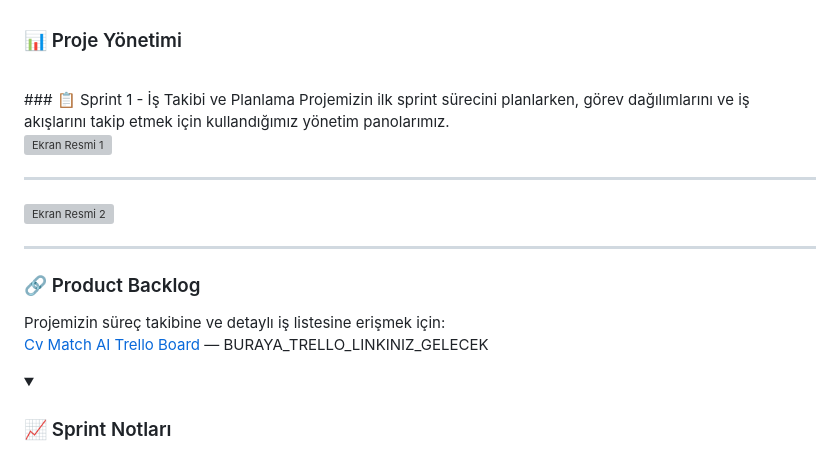
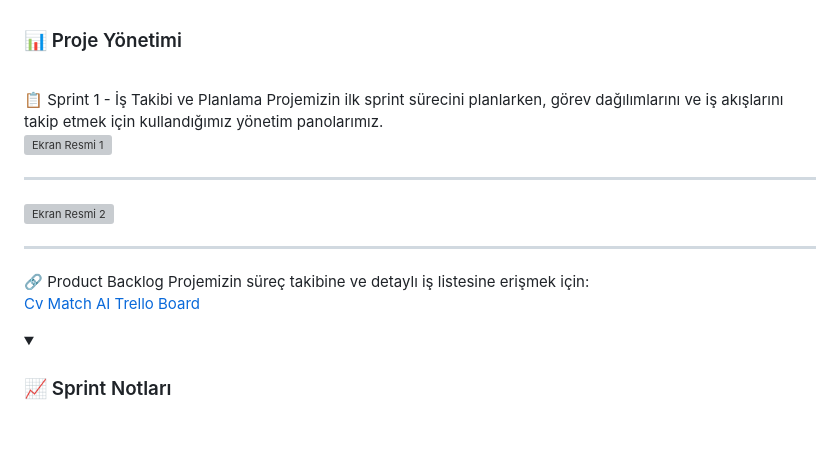
Before and after one commit to betulbilici/Grup_8-YZTABootcamp, a Markdown page: README.md, the part around the change. GitHub-like rendering; folded sections open; blank space fills up the shorter version; grey boxes are pictures that could not be loaded.

```diff
--- a/README.md
+++ b/README.md
@@ -115,7 +115,7 @@ Uygulamamız; özgeçmişleri ile gerçek mülakat beklentileri arasındaki boş
 
   <summary><h3>📊 Proje Yönetimi</h3></summary>
     <br>
-### 📋 Sprint 1 - İş Takibi ve Planlama
+ 📋 Sprint 1 - İş Takibi ve Planlama
 Projemizin ilk sprint sürecini planlarken, görev dağılımlarını ve iş akışlarını takip etmek için kullandığımız yönetim panolarımız.
 
 ![Ekran Resmi 1](https://github.com/user-attachments/assets/98000d84-deed-4efe-ba4d-8315cdcbb6bf)
@@ -126,9 +126,9 @@ Projemizin ilk sprint sürecini planlarken, görev dağılımlarını ve iş ak
 
 ---
 
-### 🔗 Product Backlog
+🔗 Product Backlog
 Projemizin süreç takibine ve detaylı iş listesine erişmek için:
-[Cv Match AI Trello Board]([BURAYA_TRELLO_LINKINIZ_GELECEK](https://trello.com/b/s876BIHf/1st-sprint)) — BURAYA_TRELLO_LINKINIZ_GELECEK
+[Cv Match AI Trello Board](https://trello.com/b/s876BiHf/1st-sprint)
 
   </details>
 
```
